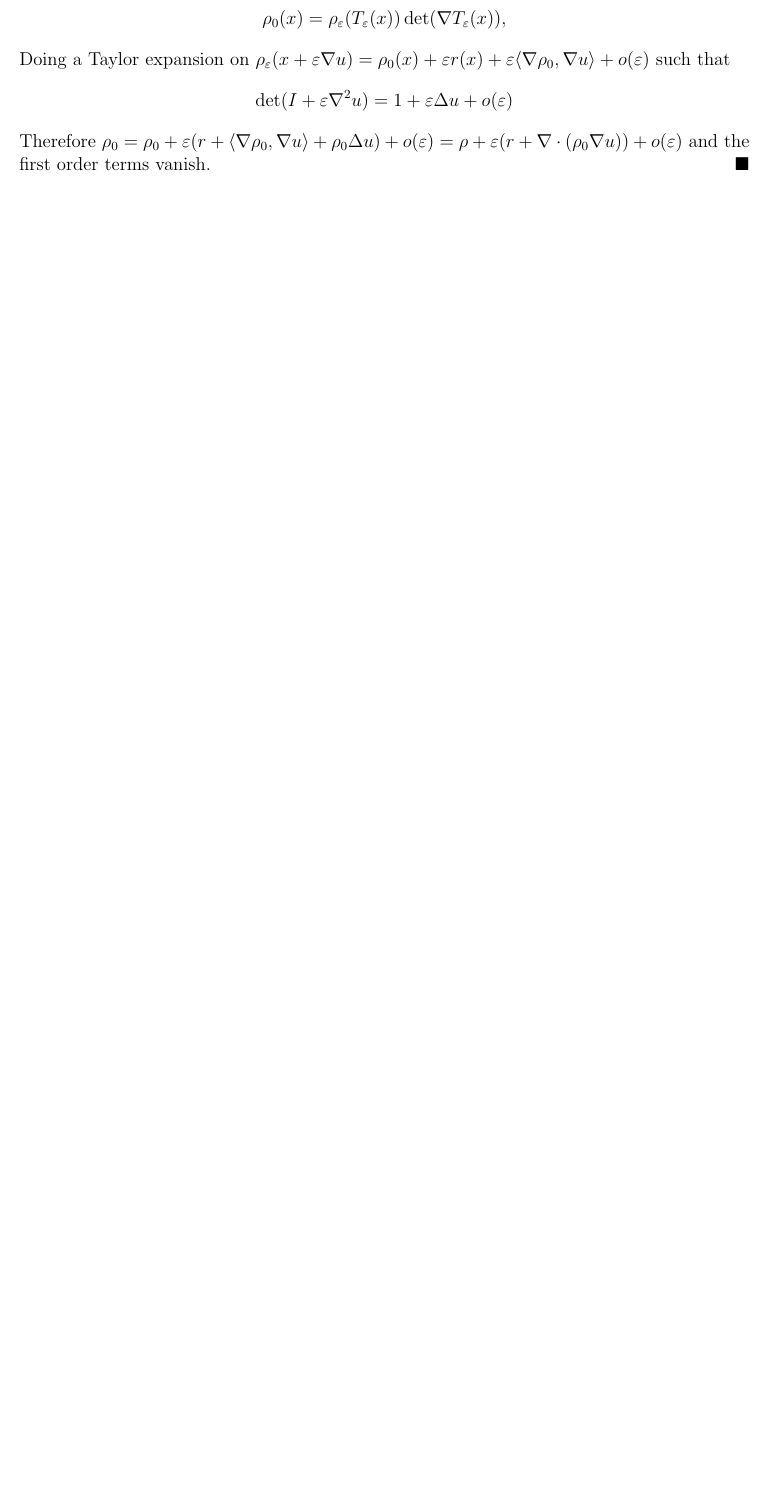
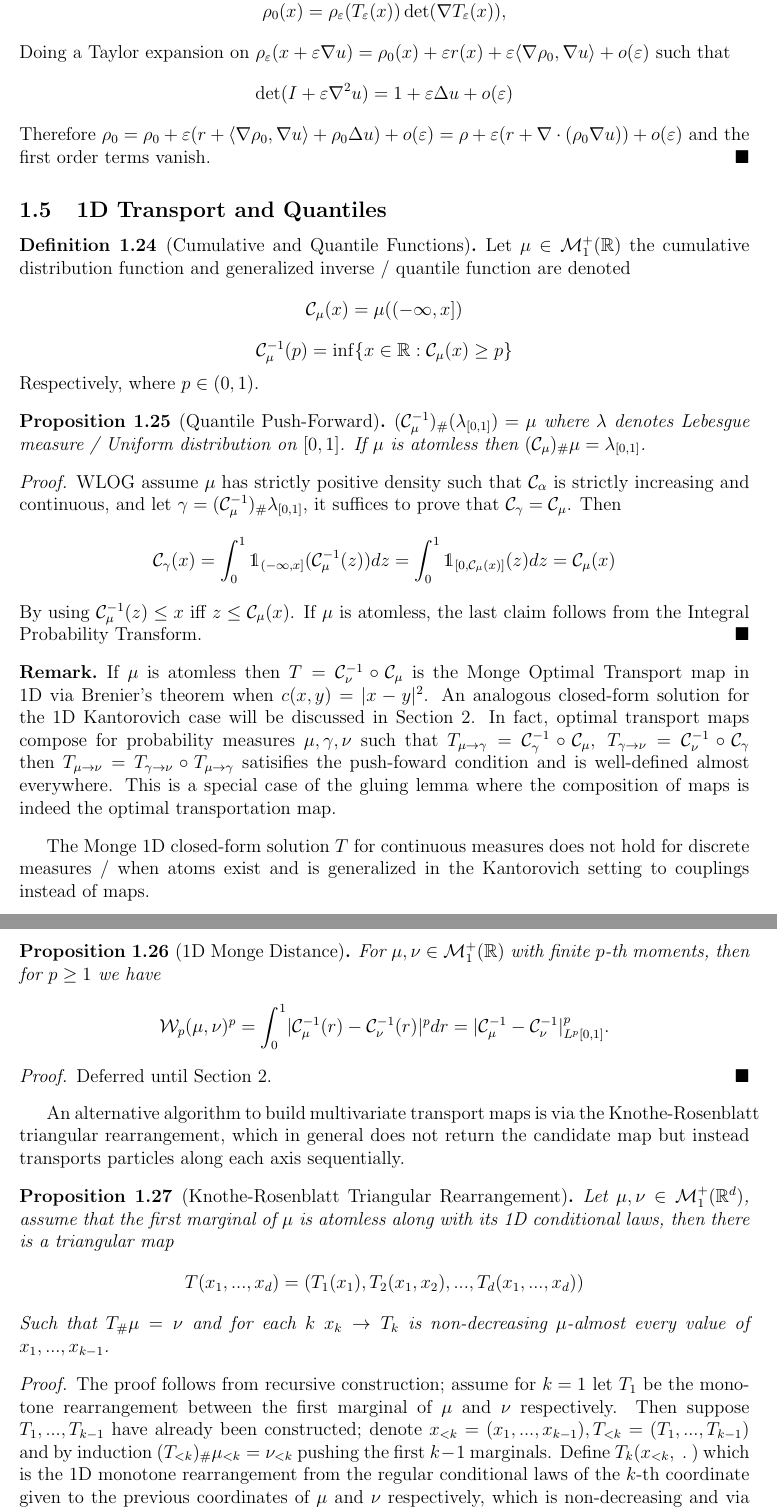
Before and after one commit to alexyh1/STA4000, a LaTeX paper (main.tex): part of page 10 of 19 before the commit and two parts of pages 11 and 12 of 21 after it, the two joined at a grey line, cut so that both start at the same text, the shorter picture padded with empty space. Compiled offline with pdfLaTeX.

Commit message:
1.5 done

```diff
--- a/main.tex
+++ b/main.tex
@@ -16,6 +16,7 @@
 \usepackage{setspace}
 \usepackage{bigints}
 \usepackage{dsfont}
+\usepackage{caption}
 
 % --------------------
 % Theorem Environments
@@ -33,6 +34,7 @@
 \renewcommand{\abstractname}{\Large\textbf{Abstract}}
 \renewcommand\qedsymbol{$\blacksquare$}
 \theoremstyle{plain}
+\captionsetup{justification=centering}
 
 \title{
     \vspace{2cm}
@@ -409,3 +418,58 @@ To solve 1.22 numerically it is possible to linearize the problem to a weighted
     Therefore $\rho_0 = \rho_0 + \varepsilon(r + \langle \nabla \rho_0, \nabla u \rangle + \rho_0 \Delta u) + o(\varepsilon) = \rho + \varepsilon(r + \nabla \cdot (\rho_0 \nabla u)) + o(\varepsilon)$ and the first order terms vanish.
 \end{proof}
 
+\subsection{1D Transport and Quantiles}
+\begin{definition}[Cumulative and Quantile Functions]
+    Let $\mu \in \mathcal{M}_1^+(\mathbb{R})$ the cumulative distribution function and generalized inverse / quantile function are denoted
+    \[
+    \mathcal{C}_\mu(x) = \mu((-\infty, x])
+    \]
+    \[
+    \mathcal{C}_\mu^{-1}(p) = \inf\{x \in \mathbb{R}: \mathcal{C}_\mu(x) \geq p\}
+    \]
+    Respectively, where $p \in (0, 1)$.
+\end{definition}
+
+\begin{proposition}[Quantile Push-Forward]
+    $(\mathcal{C}_\mu^{-1})_\#(\lambda_{[0, 1]}) = \mu$ where $\lambda$ denotes Lebesgue measure / Uniform distribution on $[0, 1]$. If $\mu$ is atomless then $(\mathcal{C}_\mu)_\#\mu = \lambda_{[0, 1]}$.
+\end{proposition}
+\begin{proof}
+    WLOG assume $\mu$ has strictly positive density such that $\mathcal{C}_\alpha$ is strictly increasing and continuous, and let $\gamma = (\mathcal{C}_\mu^{-1})_\#\lambda_{[0, 1]}$, it suffices to prove that $\mathcal{C}_\gamma = \mathcal{C}_\mu$. Then
+    \[
+    \mathcal{C}_\gamma(x) = \displaystyle \int_0^1 \mathds{1}_{(-\infty, x]}(\mathcal{C}_\mu^{-1}(z))dz = \int_0^1 \mathds{1}_{[0, \mathcal{C}_\mu(x)]}(z)dz = \mathcal{C}_\mu(x)
+    \]
+    By using $\mathcal{C}_\mu^{-1}(z) \leq x$ iff $z \leq \mathcal{C}_\mu(x)$. If $\mu$ is atomless, the last claim follows from the Integral Probability Transform.
+\end{proof}
+
+\begin{remark}
+    If $\mu$ is atomless then $T = \mathcal{C}_\nu^{-1} \circ \mathcal{C}_\mu$ is the Monge Optimal Transport map in 1D via Brenier's theorem when $c(x, y) = \lvert x - y \rvert^2$. An analogous closed-form solution for the 1D Kantorovich case will be discussed in Section 2. In fact, optimal transport maps compose for probability measures $\mu, \gamma, \nu$ such that $T_{\mu \rightarrow \gamma} = \mathcal{C}_\gamma^{-1} \circ \mathcal{C}_\mu, \ T_{\gamma \rightarrow \nu} = \mathcal{C}_\nu^{-1} \circ \mathcal{C}_\gamma$ then $T_{\mu \rightarrow \nu} = T_{\gamma \rightarrow \nu} \circ T_{\mu \rightarrow \gamma}$ satisifies the push-foward condition and is well-defined almost everywhere. This is a special case of the gluing lemma where the composition of maps is indeed the optimal transportation map.
+\end{remark}
+
+The Monge 1D closed-form solution $T$ for continuous measures does not hold for discrete measures / when atoms exist and is generalized in the Kantorovich setting to couplings instead of maps.
+
+\newpage
+
+\begin{proposition}[1D Monge Distance]
+    For $\mu, \nu \in \mathcal{M}_1^+(\mathbb{R})$ with finite $p$-th moments, then for $p \geq 1$ we have
+    \[
+    \mathcal{W}_p(\mu, \nu)^p = \displaystyle \int_0^1 \lvert \mathcal{C}_\mu^{-1}(r) - \mathcal{C}_\nu^{-1}(r) \rvert^p dr = \lvert \mathcal{C}_\mu^{-1} - \mathcal{C}_\nu^{-1} \rvert_{L^p[0, 1]}^p.
+    \]
+\end{proposition}
+
+\begin{proof}
+    Deferred until Section 2.
+\end{proof}
+
+An alternative algorithm to build multivariate transport maps is via the Knothe-Rosenblatt triangular rearrangement, which in general does not return the candidate map but instead transports particles along each axis sequentially.
+
+\begin{proposition}[Knothe-Rosenblatt Triangular Rearrangement]
+    Let $\mu, \nu \in \mathcal{M}_1^+(\mathbb{R}^d)$, assume that the first marginal of $\mu$ is atomless along with its 1D conditional laws, then there is a triangular map
+    \[
+    T(x_1, ..., x_d) = (T_1(x_1), T_2(x_1, x_2), ..., T_d(x_1, ..., x_d))
+    \]
+    Such that $T_\#\mu = \nu$ and for each $k$ $x_k \rightarrow T_k$ is non-decreasing $\mu$-almost every value of $x_1, ..., x_{k-1}$.
+\end{proposition}
+
+\begin{proof}
+    The proof follows from recursive construction; assume for $k = 1$ let $T_1$ be the monotone rearrangement between the first marginal of $\mu$ and $\nu$ respectively. Then suppose $T_1, ..., T_{k - 1}$ have already been constructed; denote $x_{<k} = (x_1, ..., x_{k - 1}), T_{< k} = (T_1, ..., T_{k - 1})$ and by induction $(T_{<k})_\# \mu_{<k} = \nu_{<k}$ pushing the first $k-1$ marginals. Define $T_k(x_{<k}, \ . \ )$ which is the 1D monotone rearrangement from the regular conditional laws of the $k$-th coordinate given to the previous coordinates of $\mu$ and $\nu$ respectively, which is non-decreasing and via chain rule, at step $k$ we get that the first $k$ coordinates of $T_\# \mu$ have the same conditional law as $\nu$ which converges in $d$ steps.
+\end{proof}
```
Also changed, not shown: McCann.png (added), main.tex (28 more changed lines).
